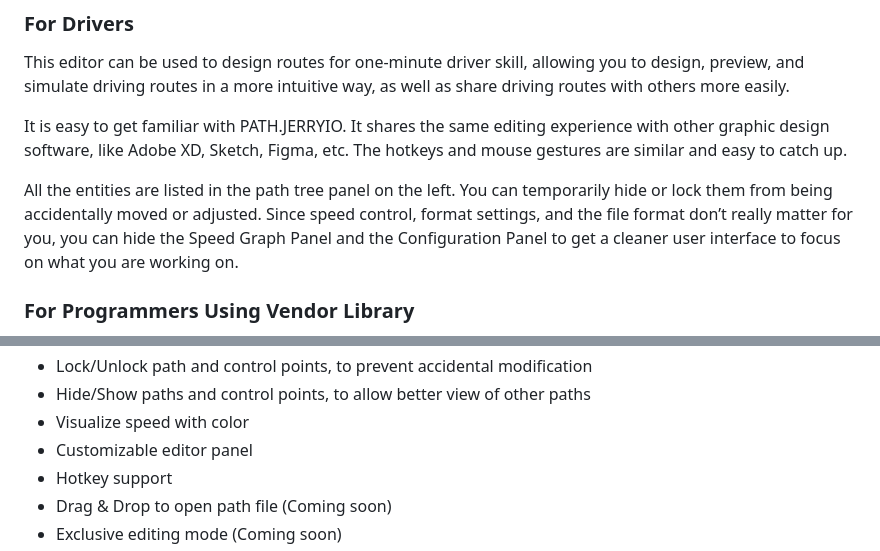
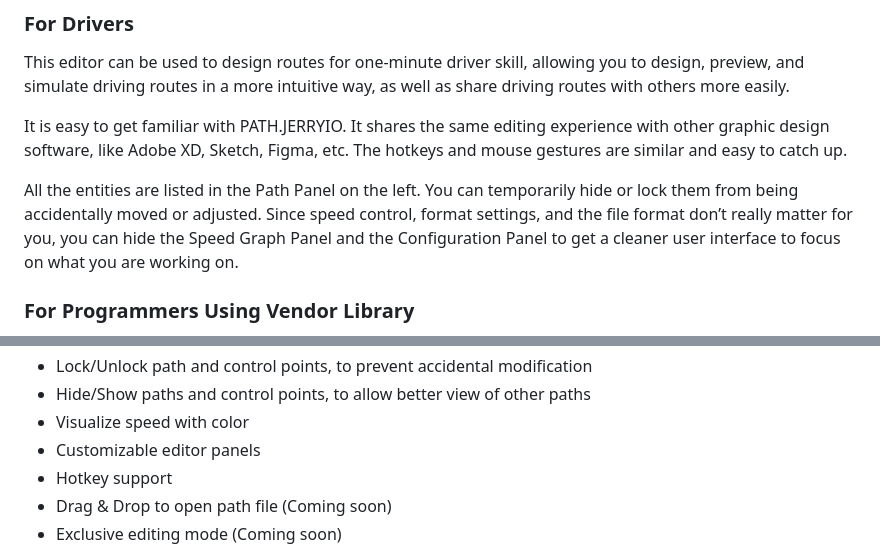
Before and after one commit to Jerrylum/path.jerryio, a Markdown page: README.md, 2 parts joined by grey strips. Rendered like a GitHub page.

Commit message:
:memo: Update README.md

```diff
--- a/README.md
+++ b/README.md
@@ -44,7 +44,7 @@ This editor can be used to design routes for one-minute driver skill, allowing y
 
 It is easy to get familiar with PATH.JERRYIO. It shares the same editing experience with other graphic design software, like Adobe XD, Sketch, Figma, etc. The hotkeys and mouse gestures are similar and easy to catch up.
 
-All the entities are listed in the path tree panel on the left. You can temporarily hide or lock them from being accidentally moved or adjusted. Since speed control, format settings, and the file format don’t really matter for you, you can hide the Speed Graph Panel and the Configuration Panel to get a cleaner user interface to focus on what you are working on.
+All the entities are listed in the Path Panel on the left. You can temporarily hide or lock them from being accidentally moved or adjusted. Since speed control, format settings, and the file format don’t really matter for you, you can hide the Speed Graph Panel and the Configuration Panel to get a cleaner user interface to focus on what you are working on.
 
 ### For Programmers Using Vendor Library
 If you are using a library with path-following algorithms, and you need a path editor to design the path and generate path files, this is the one you are looking for.
@@ -108,7 +108,7 @@ By using PATH.JERRYIO, you only need to implement the path file parser and gener
 - Lock/Unlock path and control points, to prevent accidental modification
 - Hide/Show paths and control points, to allow better view of other paths
 - Visualize speed with color
-- Customizable editor panel
+- Customizable editor panels
 - Hotkey support
 - Drag & Drop to open path file (Coming soon)
 - Exclusive editing mode (Coming soon)
```
